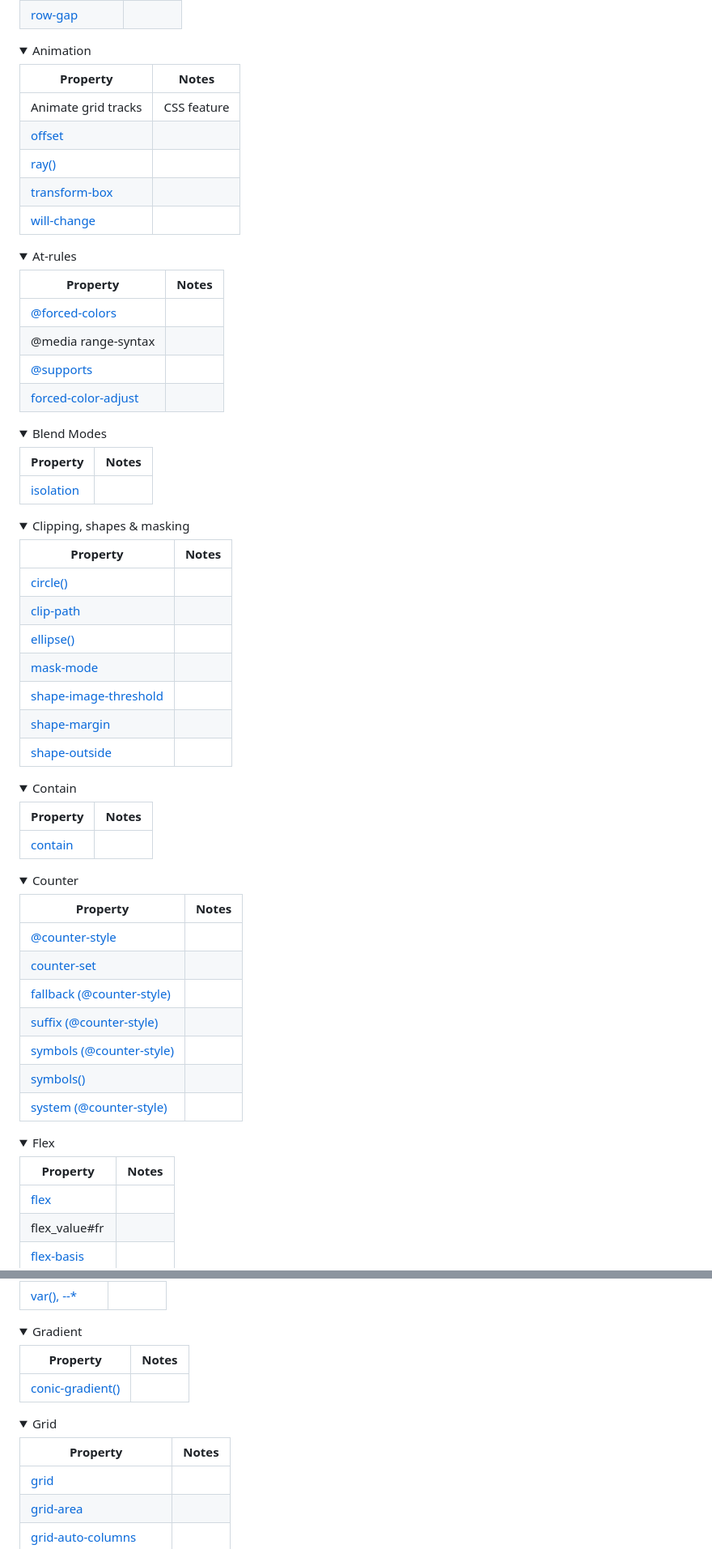
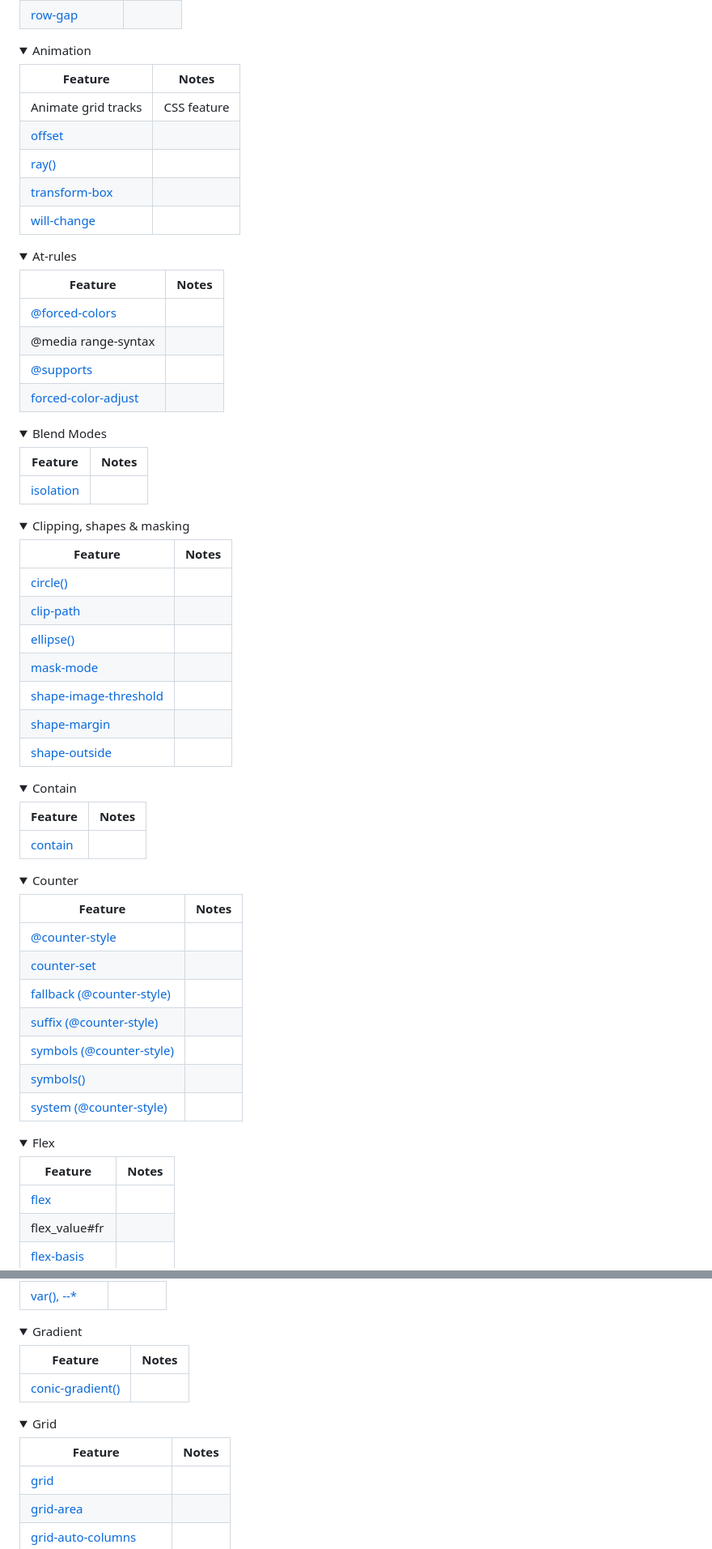
Before and after one commit to CSS-Next/css-next, a Markdown page: list-of-css-features.md, 2 parts joined by grey strips. Shown: that part at 81% size. Drawn GitHub-style; folded sections open.

```diff
--- a/list-of-css-features.md
+++ b/list-of-css-features.md
@@ -30,7 +30,7 @@ that were discussed
 <details>
   <summary>Animation</summary>
 
-| Property                                                                        | Notes       |
+| Feature                                                                        | Notes       |
 |---------------------------------------------------------------------------------|-------------|
 | Animate grid tracks                                                             | CSS feature |
 | [offset](https://developer.mozilla.org/en-US/docs/Web/CSS/offset)               |             |
@@ -43,7 +43,7 @@ that were discussed
 <details>
   <summary>At-rules</summary>
 
-| Property                                                                                    | Notes |
+| Feature                                                                                    | Notes |
 |---------------------------------------------------------------------------------------------|-------|
 | [@forced-colors](https://developer.mozilla.org/en-US/docs/Web/CSS/@media/forced-colors)     |       |
 | @media range-syntax                                                                         |       |
@@ -55,7 +55,7 @@ that were discussed
 <details>
   <summary>Blend Modes</summary>
 
-| Property                                                                | Notes |
+| Feature                                                                | Notes |
 |-------------------------------------------------------------------------|-------|
 | [isolation](https://developer.mozilla.org/en-US/docs/Web/CSS/isolation) |       |
 
@@ -64,7 +64,7 @@ that were discussed
 <details>
   <summary>Clipping, shapes & masking</summary>
 
-| Property                                                                                        | Notes |
+| Feature                                                                                        | Notes |
 |-------------------------------------------------------------------------------------------------|-------|
 | [circle()](https://developer.mozilla.org/en-US/docs/Web/CSS/basic-shape/circle)                 |       |
 | [clip-path](https://developer.mozilla.org/en-US/docs/Web/CSS/clip-path)                         |       |
@@ -79,7 +79,7 @@ that were discussed
 <details>
   <summary>Contain</summary>
 
-| Property                                                            | Notes |
+| Feature                                                            | Notes |
 |---------------------------------------------------------------------|-------|
 | [contain](https://developer.mozilla.org/en-US/docs/Web/CSS/contain) |       |
 
@@ -88,7 +88,7 @@ that were discussed
 <details>
   <summary>Counter</summary>
 
-| Property                                                                                              | Notes |
+| Feature                                                                                              | Notes |
 |-------------------------------------------------------------------------------------------------------|-------|
 | [@counter-style](https://developer.mozilla.org/en-US/docs/Web/CSS/@counter-style)                     |       |
 | [counter-set](https://developer.mozilla.org/en-US/docs/Web/CSS/counter-set)                           |       |
@@ -103,7 +103,7 @@ that were discussed
 <details>
   <summary>Flex</summary>
 
-| Property                                                                          | Notes |
+| Feature                                                                          | Notes |
 |-----------------------------------------------------------------------------------|-------|
 | [flex](https://developer.mozilla.org/en-US/docs/Web/CSS/flex)                     |       |
 | flex_value#fr                                                                     |       |
@@ -136,7 +136,7 @@ that were discussed
 <details>
   <summary>Gradient</summary>
 
-| Property                                                                                     | Notes |
+| Feature                                                                                     | Notes |
 |----------------------------------------------------------------------------------------------|-------|
 | [conic-gradient()](https://developer.mozilla.org/en-US/docs/Web/CSS/gradient/conic-gradient) |       |
 
@@ -145,7 +145,7 @@ that were discussed
 <details>
   <summary>Grid</summary>
 
-| Property                                                                                        | Notes |
+| Feature                                                                                        | Notes |
 |-------------------------------------------------------------------------------------------------|-------|
 | [grid](https://developer.mozilla.org/en-US/docs/Web/CSS/grid)                                   |       |
 | [grid-area](https://developer.mozilla.org/en-US/docs/Web/CSS/grid-area)                         |       |
```
Also changed, not shown: other parts of list-of-css-features.md (+41 -41 lines).
